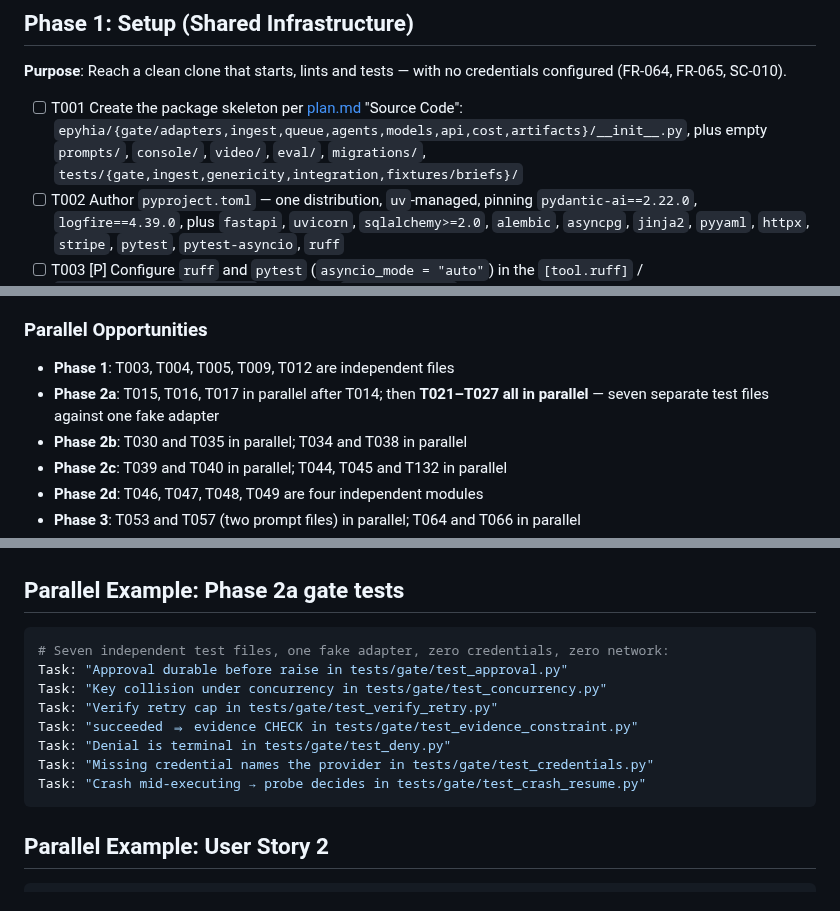
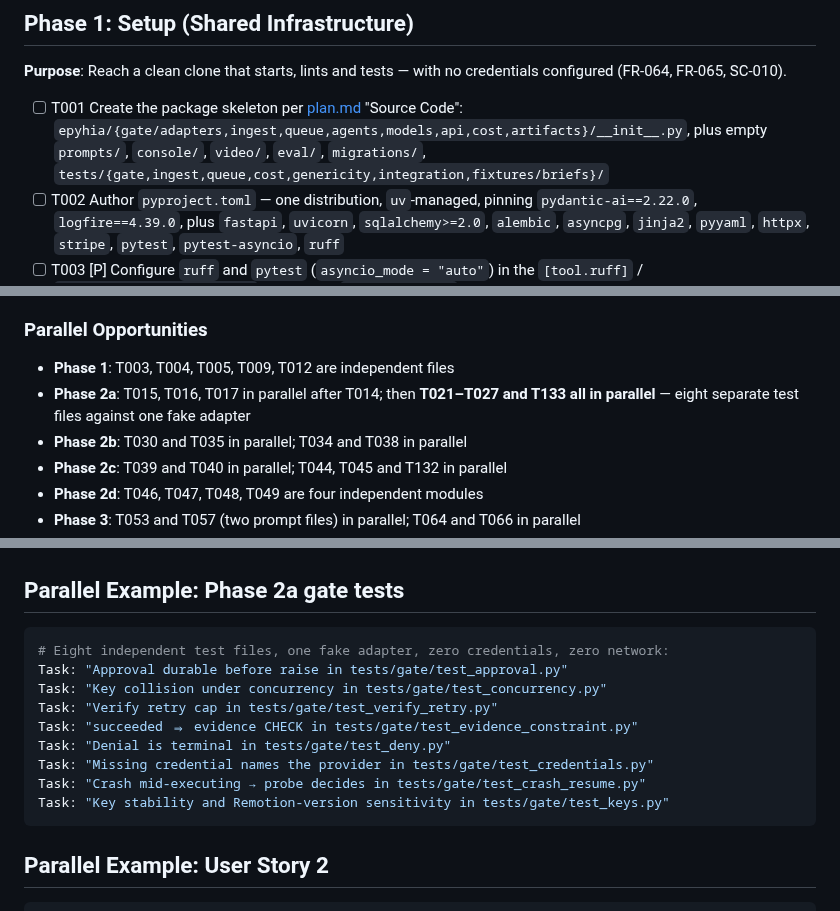
Before and after one commit to matteopilotto/epyhia, a Markdown page: specs/001-epyhia-agency/tasks.md, 3 parts joined by grey strips. GitHub-like rendering.

Commit message:
docs: add queue/cost test dirs to setup and a unit test for the idempotency keys

````diff
--- a/specs/001-epyhia-agency/tasks.md
+++ b/specs/001-epyhia-agency/tasks.md
@@ -36,7 +36,7 @@ Single repository, one installable Python package `epyhia/`, three sibling non-P
 **Purpose**: Reach a clean clone that starts, lints and tests — with no credentials configured
 (FR-064, FR-065, SC-010).
 
-- [ ] T001 Create the package skeleton per [plan.md](./plan.md) "Source Code": `epyhia/{gate/adapters,ingest,queue,agents,models,api,cost,artifacts}/__init__.py`, plus empty `prompts/`, `console/`, `video/`, `eval/`, `migrations/`, `tests/{gate,ingest,genericity,integration,fixtures/briefs}/`
+- [ ] T001 Create the package skeleton per [plan.md](./plan.md) "Source Code": `epyhia/{gate/adapters,ingest,queue,agents,models,api,cost,artifacts}/__init__.py`, plus empty `prompts/`, `console/`, `video/`, `eval/`, `migrations/`, `tests/{gate,ingest,queue,cost,genericity,integration,fixtures/briefs}/`
 - [ ] T002 Author `pyproject.toml` — one distribution, `uv`-managed, pinning `pydantic-ai==2.22.0`, `logfire==4.39.0`, plus `fastapi`, `uvicorn`, `sqlalchemy>=2.0`, `alembic`, `asyncpg`, `jinja2`, `pyyaml`, `httpx`, `stripe`, `pytest`, `pytest-asyncio`, `ruff`
 - [ ] T003 [P] Configure `ruff` and `pytest` (`asyncio_mode = "auto"`) in the `[tool.ruff]` / `[tool.pytest.ini_options]` sections of `pyproject.toml`
 - [ ] T004 [P] Write `.gitignore` covering `.env`, `.env.*` (except `.env.example`), `.venv/`, `node_modules/`, `dist/`, `__pycache__/`, `video/out/`, and `.claude/DECISIONS.md` (Constitution §Git Workflow)
@@ -323,8 +324,8 @@ businesses.
 ### Parallel Opportunities
 
 - **Phase 1**: T003, T004, T005, T009, T012 are independent files
-- **Phase 2a**: T015, T016, T017 in parallel after T014; then **T021–T027 all in parallel** — seven
-  separate test files against one fake adapter
+- **Phase 2a**: T015, T016, T017 in parallel after T014; then **T021–T027 and T133 all in
+  parallel** — eight separate test files against one fake adapter
 - **Phase 2b**: T030 and T035 in parallel; T034 and T038 in parallel
 - **Phase 2c**: T039 and T040 in parallel; T044, T045 and T132 in parallel
 - **Phase 2d**: T046, T047, T048, T049 are four independent modules
@@ -342,7 +343,7 @@ businesses.
 ## Parallel Example: Phase 2a gate tests
 
 ```bash
-# Seven independent test files, one fake adapter, zero credentials, zero network:
+# Eight independent test files, one fake adapter, zero credentials, zero network:
 Task: "Approval durable before raise in tests/gate/test_approval.py"
 Task: "Key collision under concurrency in tests/gate/test_concurrency.py"
 Task: "Verify retry cap in tests/gate/test_verify_retry.py"
@@ -350,6 +351,7 @@ Task: "succeeded ⇒ evidence CHECK in tests/gate/test_evidence_constraint.py"
 Task: "Denial is terminal in tests/gate/test_deny.py"
 Task: "Missing credential names the provider in tests/gate/test_credentials.py"
 Task: "Crash mid-executing → probe decides in tests/gate/test_crash_resume.py"
+Task: "Key stability and Remotion-version sensitivity in tests/gate/test_keys.py"
 ```
 
 ## Parallel Example: User Story 2
````
Also changed, not shown: other parts of specs/001-epyhia-agency/tasks.md (+1 -0 lines).
